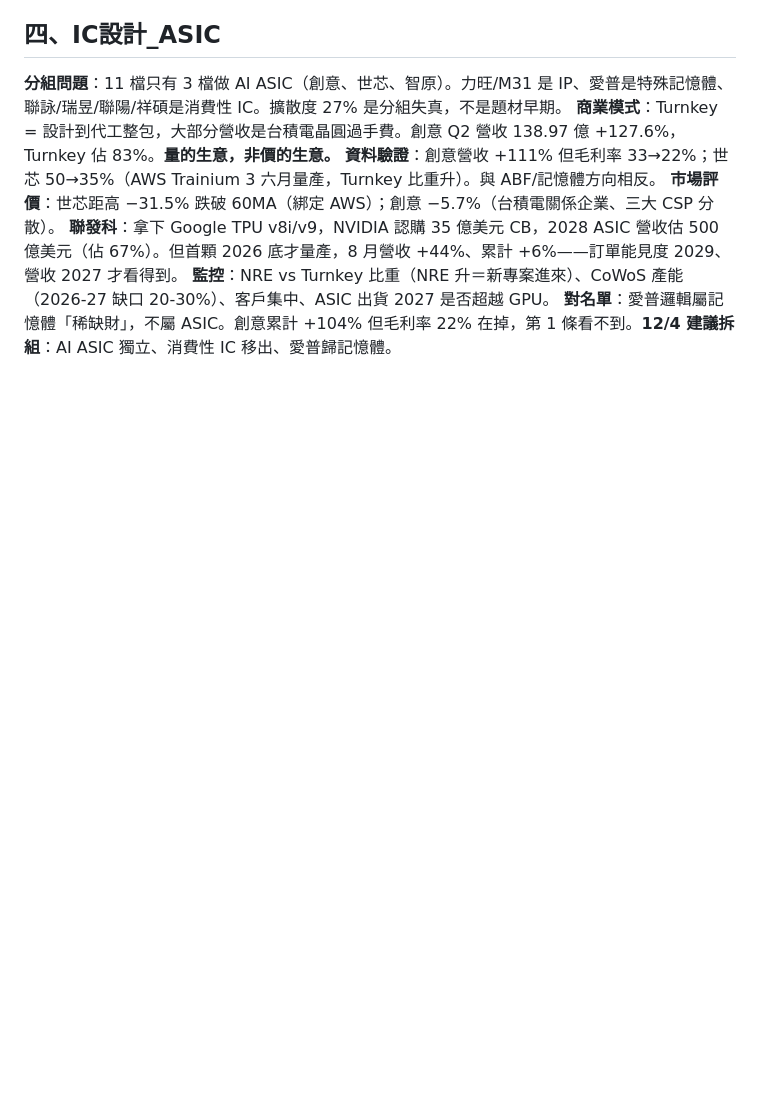
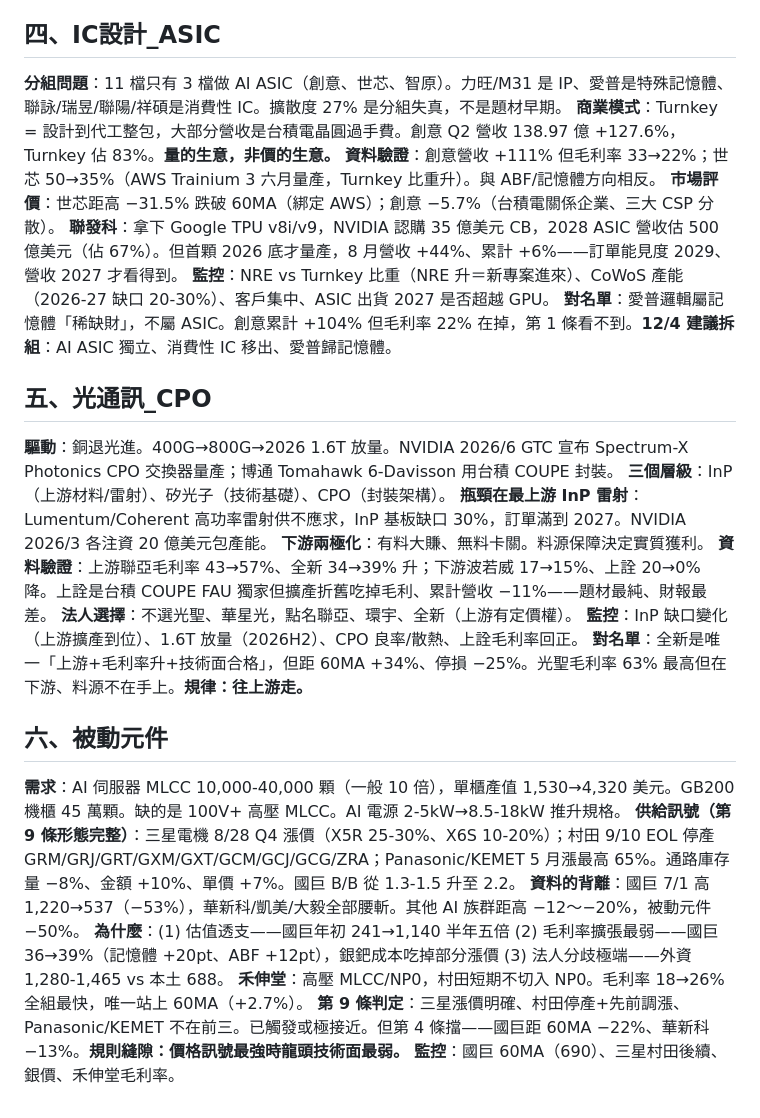
Before and after one commit to kko3okk/family-dividend-web, a Markdown page: RESEARCH.md, the part around the change. Drawn GitHub-style; blank space fills up the shorter version.

Commit message:
RESEARCH.md: +optical/CPO, +passive components

```diff
--- a/RESEARCH.md
+++ b/RESEARCH.md
@@ -68,3 +68,25 @@
 **聯發科**：拿下 Google TPU v8i/v9，NVIDIA 認購 35 億美元 CB，2028 ASIC 營收估 500 億美元（佔 67%）。但首顆 2026 底才量產，8 月營收 +44%、累計 +6%——訂單能見度 2029、營收 2027 才看得到。
 **監控**：NRE vs Turnkey 比重（NRE 升＝新專案進來）、CoWoS 產能（2026-27 缺口 20-30%）、客戶集中、ASIC 出貨 2027 是否超越 GPU。
 **對名單**：愛普邏輯屬記憶體「稀缺財」，不屬 ASIC。創意累計 +104% 但毛利率 22% 在掉，第 1 條看不到。**12/4 建議拆組**：AI ASIC 獨立、消費性 IC 移出、愛普歸記憶體。
+
+
+## 五、光通訊_CPO
+
+**驅動**：銅退光進。400G→800G→2026 1.6T 放量。NVIDIA 2026/6 GTC 宣布 Spectrum-X Photonics CPO 交換器量產；博通 Tomahawk 6-Davisson 用台積 COUPE 封裝。
+**三個層級**：InP（上游材料/雷射）、矽光子（技術基礎）、CPO（封裝架構）。
+**瓶頸在最上游 InP 雷射**：Lumentum/Coherent 高功率雷射供不應求，InP 基板缺口 30%，訂單滿到 2027。NVIDIA 2026/3 各注資 20 億美元包產能。
+**下游兩極化**：有料大賺、無料卡關。料源保障決定實質獲利。
+**資料驗證**：上游聯亞毛利率 43→57%、全新 34→39% 升；下游波若威 17→15%、上詮 20→0% 降。上詮是台積 COUPE FAU 獨家但擴產折舊吃掉毛利、累計營收 −11%——題材最純、財報最差。
+**法人選擇**：不選光聖、華星光，點名聯亞、環宇、全新（上游有定價權）。
+**監控**：InP 缺口變化（上游擴產到位）、1.6T 放量（2026H2）、CPO 良率/散熱、上詮毛利率回正。
+**對名單**：全新是唯一「上游+毛利率升+技術面合格」，但距 60MA +34%、停損 −25%。光聖毛利率 63% 最高但在下游、料源不在手上。**規律：往上游走。**
+
+## 六、被動元件
+
+**需求**：AI 伺服器 MLCC 10,000-40,000 顆（一般 10 倍），單櫃產值 1,530→4,320 美元。GB200 機櫃 45 萬顆。缺的是 100V+ 高壓 MLCC。AI 電源 2-5kW→8.5-18kW 推升規格。
+**供給訊號（第 9 條形態完整）**：三星電機 8/28 Q4 漲價（X5R 25-30%、X6S 10-20%）；村田 9/10 EOL 停產 GRM/GRJ/GRT/GXM/GXT/GCM/GCJ/GCG/ZRA；Panasonic/KEMET 5 月漲最高 65%。通路庫存量 −8%、金額 +10%、單價 +7%。國巨 B/B 從 1.3-1.5 升至 2.2。
+**資料的背離**：國巨 7/1 高 1,220→537（−53%），華新科/凱美/大毅全部腰斬。其他 AI 族群距高 −12～−20%，被動元件 −50%。
+**為什麼**：(1) 估值透支——國巨年初 241→1,140 半年五倍 (2) 毛利率擴張最弱——國巨 36→39%（記憶體 +20pt、ABF +12pt），銀鈀成本吃掉部分漲價 (3) 法人分歧極端——外資 1,280-1,465 vs 本土 688。
+**禾伸堂**：高壓 MLCC/NP0，村田短期不切入 NP0。毛利率 18→26% 全組最快，唯一站上 60MA（+2.7%）。
+**第 9 條判定**：三星漲價明確、村田停產+先前調漲、Panasonic/KEMET 不在前三。已觸發或極接近。但第 4 條擋——國巨距 60MA −22%、華新科 −13%。**規則縫隙：價格訊號最強時龍頭技術面最弱。**
+**監控**：國巨 60MA（690）、三星村田後續、銀價、禾伸堂毛利率。
```
